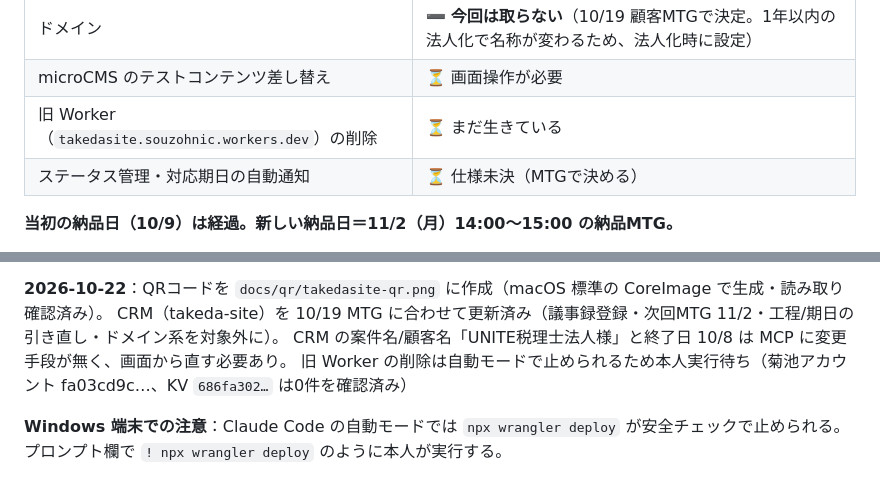
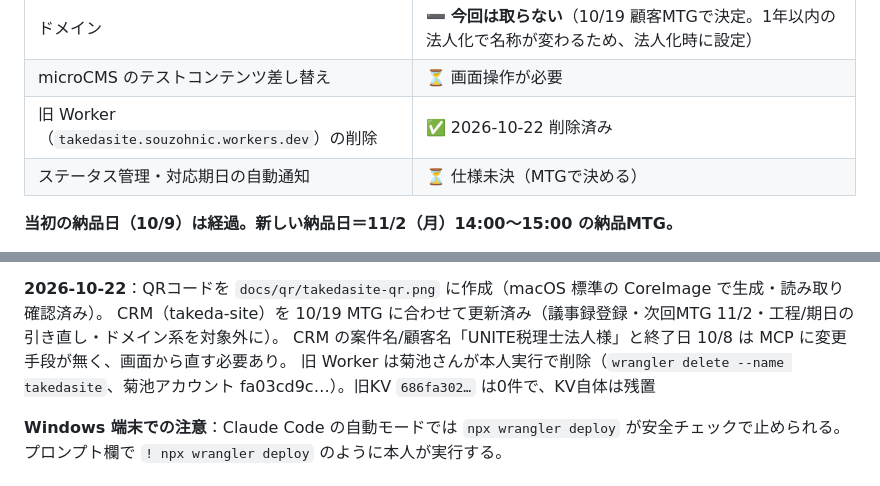
Before and after one commit to Souzoh-inc/takedasite, a Markdown page: CLAUDE.md, 2 parts joined by grey strips. Drawn GitHub-style.

```diff
--- a/CLAUDE.md
+++ b/CLAUDE.md
@@ -19,7 +19,7 @@
 | 所在地・電話・メール等の基本情報 | ⏳ 武田様待ち |
 | ドメイン | ➖ **今回は取らない**（10/19 顧客MTGで決定。1年以内の法人化で名称が変わるため、法人化時に設定） |
 | microCMS のテストコンテンツ差し替え | ⏳ 画面操作が必要 |
-| 旧 Worker（`takedasite.souzohnic.workers.dev`）の削除 | ⏳ まだ生きている |
+| 旧 Worker（`takedasite.souzohnic.workers.dev`）の削除 | ✅ 2026-10-22 削除済み |
 | ステータス管理・対応期日の自動通知 | ⏳ 仕様未決（MTGで決める） |
 
 **当初の納品日（10/9）は経過。新しい納品日＝11/2（月）14:00〜15:00 の納品MTG。**
@@ -60,7 +60,7 @@
 **2026-10-22**：QRコードを `docs/qr/takedasite-qr.png` に作成（macOS 標準の CoreImage で生成・読み取り確認済み）。
 CRM（takeda-site）を 10/19 MTG に合わせて更新済み（議事録登録・次回MTG 11/2・工程/期日の引き直し・ドメイン系を対象外に）。
 CRM の案件名/顧客名「UNITE税理士法人様」と終了日 10/8 は MCP に変更手段が無く、画面から直す必要あり。
-旧 Worker の削除は自動モードで止められるため本人実行待ち（菊池アカウント fa03cd9c…、KV `686fa302…` は0件を確認済み）
+旧 Worker は菊池さんが本人実行で削除（`wrangler delete --name takedasite`、菊池アカウント fa03cd9c…）。旧KV `686fa302…` は0件で、KV自体は残置
 
 **Windows 端末での注意**：Claude Code の自動モードでは `npx wrangler deploy` が安全チェックで止められる。
 プロンプト欄で `! npx wrangler deploy` のように本人が実行する。
```
Also changed, not shown: docs/確認事項.md (+1 -1 lines).
